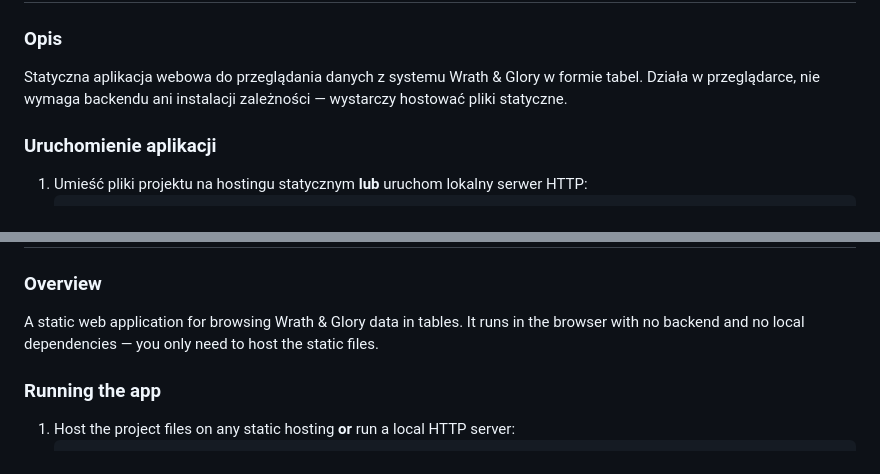
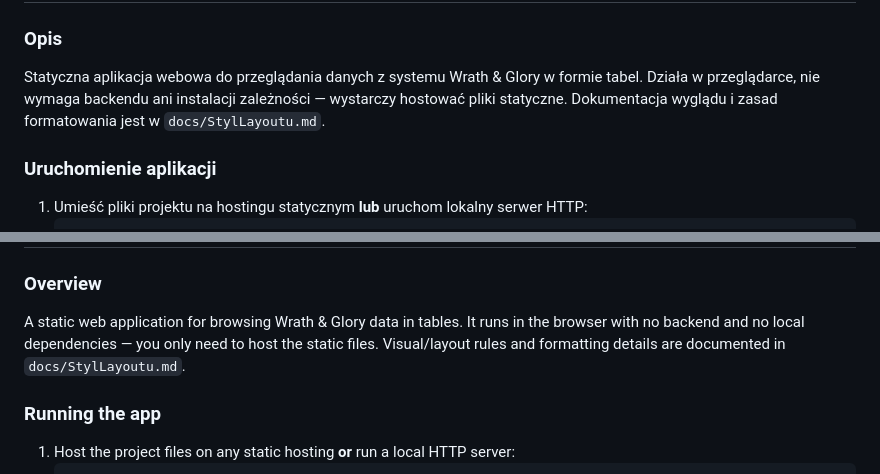
Before and after one commit to CuteLittleGoat/WrathAndGlory, a Markdown page: DataVault/docs/README.md, 2 parts joined by grey strips. Rendered like a GitHub page.

Commit message:
Add DataVault style/layout documentation

```diff
--- a/DataVault/docs/README.md
+++ b/DataVault/docs/README.md
@@ -8,6 +8,7 @@ Poniżej znajdują się **identyczne instrukcje** po polsku i angielsku. Aplikac
 
 ### Opis
 Statyczna aplikacja webowa do przeglądania danych z systemu Wrath & Glory w formie tabel. Działa w przeglądarce, nie wymaga backendu ani instalacji zależności — wystarczy hostować pliki statyczne.
+Dokumentacja wyglądu i zasad formatowania jest w `docs/StylLayoutu.md`.
 
 ### Uruchomienie aplikacji
 1. Umieść pliki projektu na hostingu statycznym **lub** uruchom lokalny serwer HTTP:
@@ -69,6 +70,7 @@ To narzędzie jest nieoficjalnym, fanowskim projektem stworzonym jako pomoc dla
 
 ### Overview
 A static web application for browsing Wrath & Glory data in tables. It runs in the browser with no backend and no local dependencies — you only need to host the static files.
+Visual/layout rules and formatting details are documented in `docs/StylLayoutu.md`.
 
 ### Running the app
 1. Host the project files on any static hosting **or** run a local HTTP server:
```
Also changed, not shown: DataVault/docs/Documentation.md (+1 -0 lines), DataVault/docs/StylLayoutu.md (added, +224 -0 lines).
